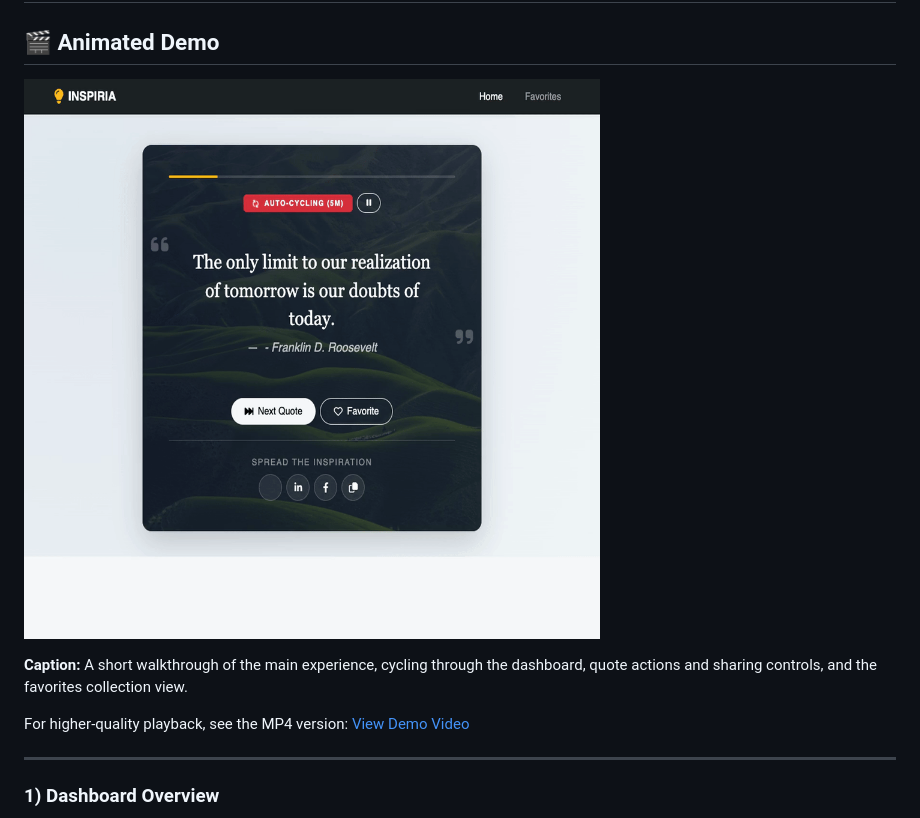
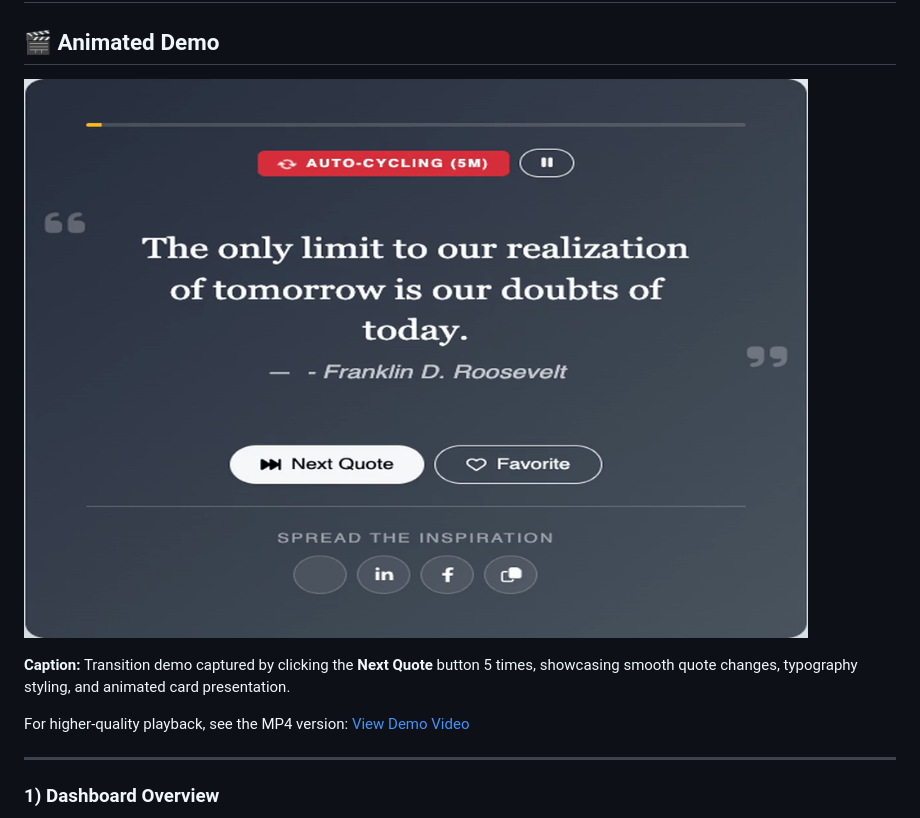
Before and after one commit to kpassoubady/quote-of-the-day, a Markdown page: README.md, the part around one of its changes. GitHub-like rendering; pictures changed too: docs/screenshots/quotes-transition.gif (added).

Commit message:
Add next-quote transition demo media

```diff
--- a/README.md
+++ b/README.md
@@ -48,7 +48,7 @@ After launching, load up [http://localhost:3000](http://localhost:3000) inside y
 
 ## 🎬 Animated Demo
 
-![Inspiria Animated Demo](docs/screenshots/app-demo.gif)
+![Inspiria Quote Transition Demo](docs/screenshots/quotes-transition.gif)
 
-**Caption:** A short walkthrough of the main experience, cycling through the dashboard, quote actions and sharing controls, and the favorites collection view.
+**Caption:** Transition demo captured by clicking the **Next Quote** button 5 times, showcasing smooth quote changes, typography styling, and animated card presentation.
 
```
Also changed, not shown: other parts of README.md (+1 -1 lines), docs/screenshots/quote-step-1.png (added), docs/screenshots/quote-step-2.png (added), docs/screenshots/quote-step-3.png (added), docs/screenshots/quote-step-4.png (added), docs/screenshots/quote-step-5.png (added), 1 other file.
